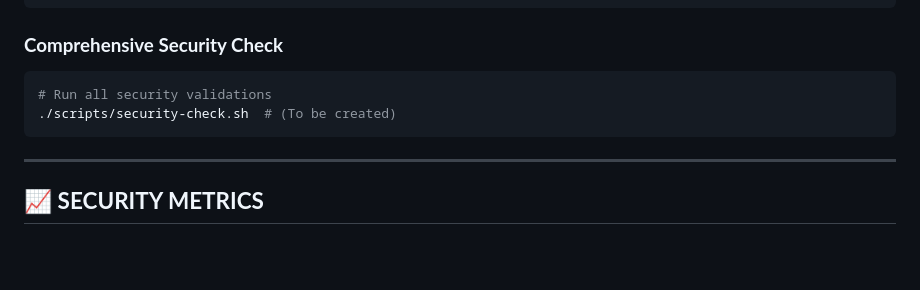
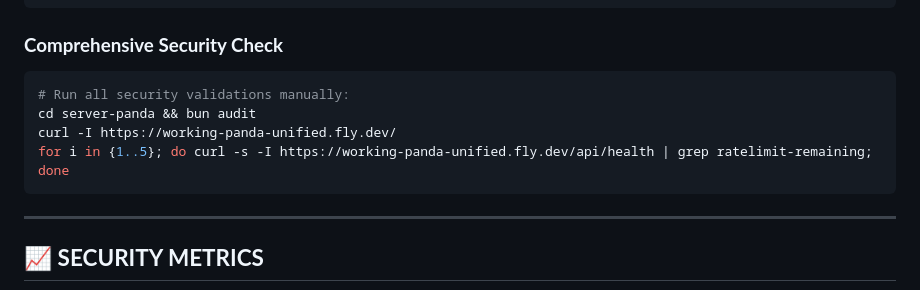
Before and after one commit to adrianmurage/akongalabs-beta, a Markdown page: docs/security-index.md, the part around the change. GitHub-like rendering; blank space fills up the shorter version.

Commit message:
fix: remove reference to non-existent security script
Replaced non-existent ./scripts/security-check.sh reference with
actual manual security validation commands that work.

````diff
--- a/docs/security-index.md
+++ b/docs/security-index.md
@@ -106,8 +106,10 @@ openssl s_client -connect working-panda-unified.fly.dev:443 -servername working-
 
 ### **Comprehensive Security Check**
 ```bash
-# Run all security validations
-./scripts/security-check.sh  # (To be created)
+# Run all security validations manually:
+cd server-panda && bun audit
+curl -I https://working-panda-unified.fly.dev/
+for i in {1..5}; do curl -s -I https://working-panda-unified.fly.dev/api/health | grep ratelimit-remaining; done
 ```
 
 ---
````
